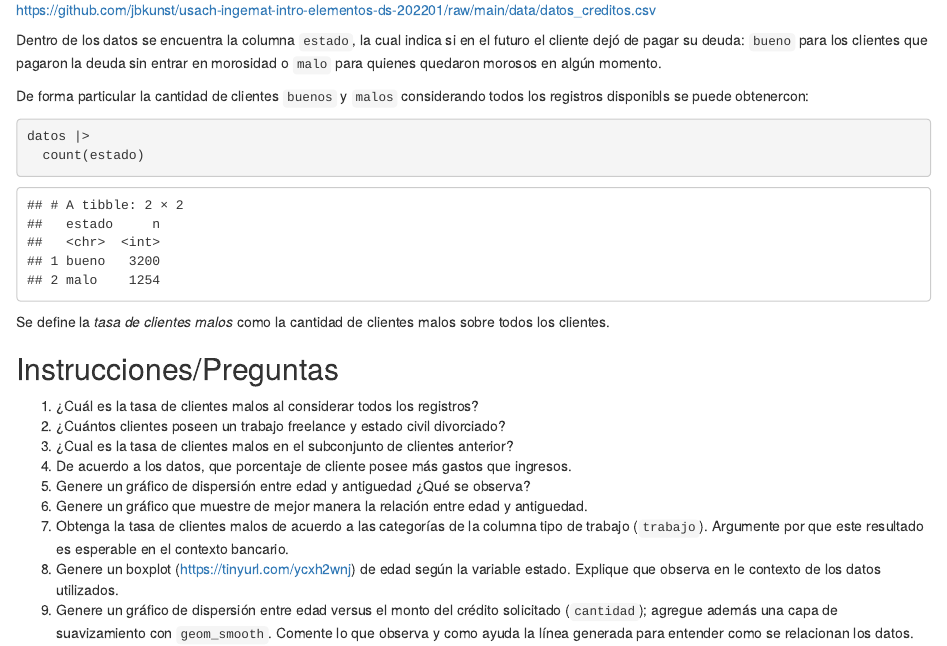
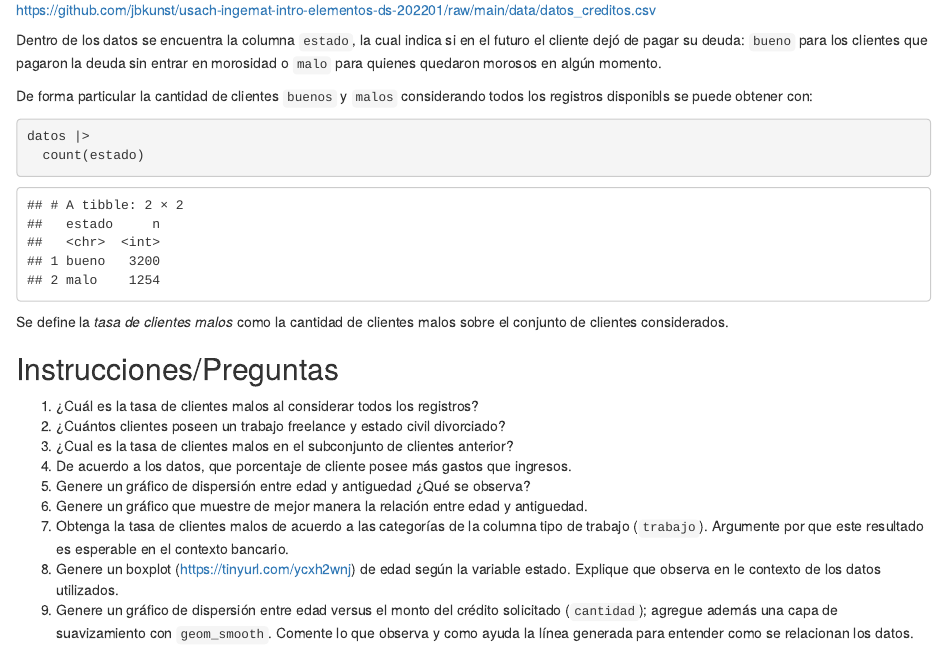
Before and after one commit to jbkunst/intro-elementos-ds, an R Markdown document (evaluaciones/tarea-1.Rmd): the page in a window 1100 px wide, from 420 px down. Rendered offline with R 4.5, knitr and Pandoc, with nearby package versions; drawn as R Markdown's standard HTML page in place of the format the file asks for; a font, style sheet, LaTeX package, included part or bibliography that could not be used is replaced or left out.

Commit message:
Update tarea-1.Rmd

````diff
--- a/evaluaciones/tarea-1.Rmd
+++ b/evaluaciones/tarea-1.Rmd
@@ -37,14 +37,14 @@ Los datos están en la siguiente url:
 
 Dentro de los datos se encuentra la columna `estado`, la cual indica si en el futuro el cliente dejó de pagar su deuda: `bueno` para los clientes que pagaron la deuda sin entrar en morosidad o `malo` para quienes quedaron morosos en algún momento.
 
-De forma particular la cantidad de clientes `buenos` y `malos` considerando todos los registros disponibls se puede obtenercon:
+De forma particular la cantidad de clientes `buenos` y `malos` considerando todos los registros disponibls se puede obtener con:
 
 ```{r, message=FALSE}
 datos |>
   count(estado)
 ```
 
-Se define la _tasa de clientes malos_ como la cantidad de clientes malos sobre todos los clientes.
+Se define la _tasa de clientes malos_ como la cantidad de clientes malos sobre el conjunto de clientes considerados.
 
 ## Instrucciones/Preguntas
 
````
